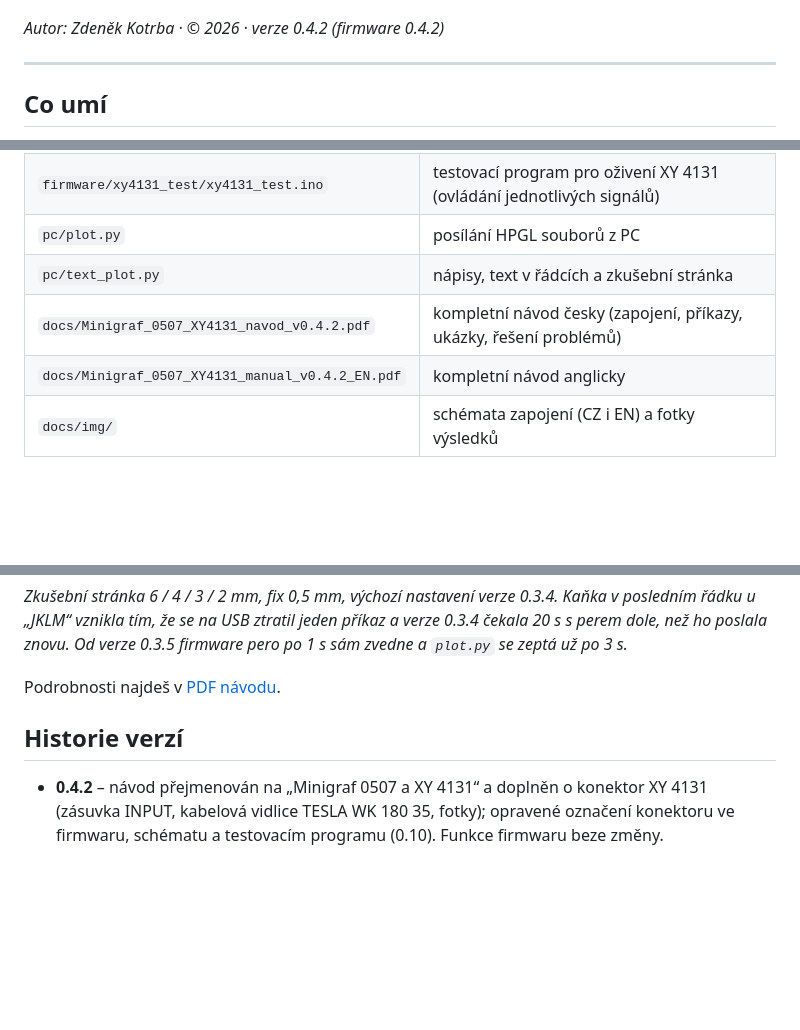
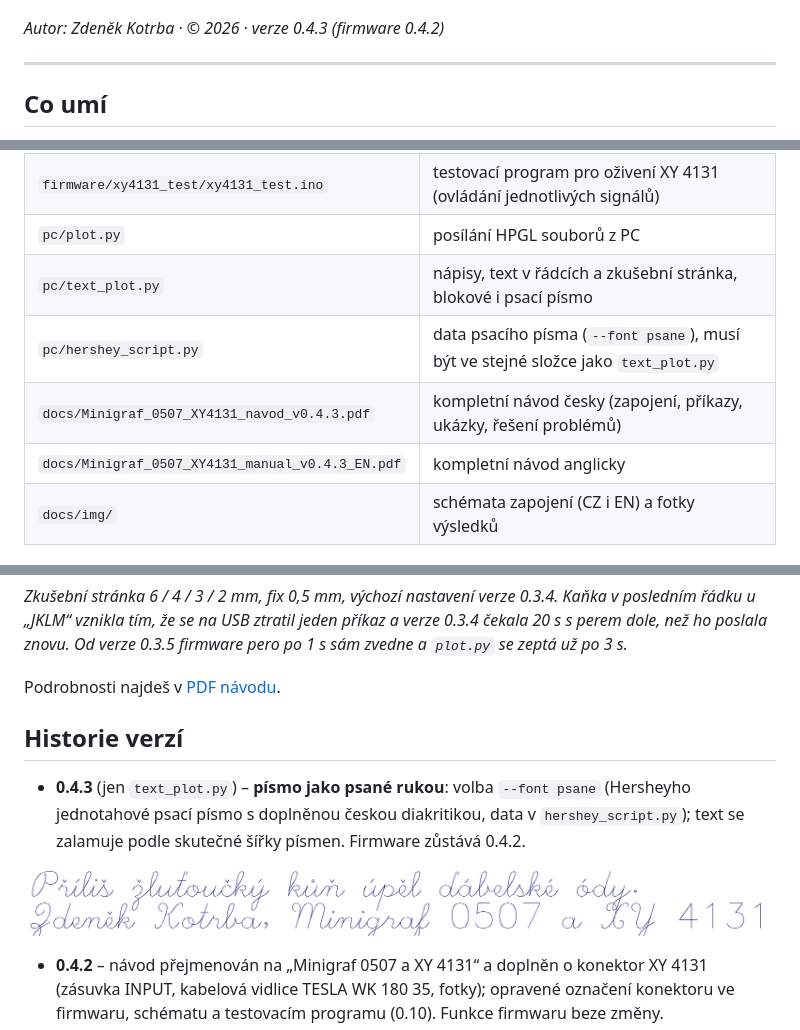
Before and after one commit to zertechleba/minigraf-0507-arduino, a Markdown page: README.md, 3 parts joined by grey strips. Drawn GitHub-style; pictures changed too: docs/img/psane_ukazka.png (added); blank space fills up the shorter version.

```diff
--- a/README.md
+++ b/README.md
@@ -7,7 +7,7 @@ z počítače **Atari XE/XL** (přes SIO) i z **PC** (přes USB).
 
 ![Ukázka – nápis s rámečkem a hvězdou](docs/img/ukazka_napis.jpg)
 
-*Autor: Zdeněk Kotrba · © 2026 · verze 0.4.2 (firmware 0.4.2)*
+*Autor: Zdeněk Kotrba · © 2026 · verze 0.4.3 (firmware 0.4.2)*
 
 ---
 
@@ -37,9 +37,10 @@ Atari XE ──SIO──[3× optočlen]── Arduino ──7 signálů── Mi
 | `firmware/minigraf_sio/minigraf_sio.ino` | firmware pro Arduino Nano Every (ATmega4809) a Leonardo/Micro (ATmega32U4), Minigraf i XY 4131 |
 | `firmware/xy4131_test/xy4131_test.ino` | testovací program pro oživení XY 4131 (ovládání jednotlivých signálů) |
 | `pc/plot.py` | posílání HPGL souborů z PC |
-| `pc/text_plot.py` | nápisy, text v řádcích a zkušební stránka |
-| `docs/Minigraf_0507_XY4131_navod_v0.4.2.pdf` | kompletní návod česky (zapojení, příkazy, ukázky, řešení problémů) |
-| `docs/Minigraf_0507_XY4131_manual_v0.4.2_EN.pdf` | kompletní návod anglicky |
+| `pc/text_plot.py` | nápisy, text v řádcích a zkušební stránka, blokové i psací písmo |
+| `pc/hershey_script.py` | data psacího písma (`--font psane`), musí být ve stejné složce jako `text_plot.py` |
+| `docs/Minigraf_0507_XY4131_navod_v0.4.3.pdf` | kompletní návod česky (zapojení, příkazy, ukázky, řešení problémů) |
+| `docs/Minigraf_0507_XY4131_manual_v0.4.3_EN.pdf` | kompletní návod anglicky |
 | `docs/img/` | schémata zapojení (CZ i EN) a fotky výsledků |
 
 ## Hardware
@@ -145,5 +147,9 @@ Podrobnosti najdeš v [PDF návodu](docs/Minigraf_0507_XY4131_navod_v0.4.2.pdf).
 
 ## Historie verzí
+
+- **0.4.3** (jen `text_plot.py`) – **písmo jako psané rukou**: volba `--font psane` (Hersheyho jednotahové psací písmo s doplněnou českou diakritikou, data v `hershey_script.py`); text se zalamuje podle skutečné šířky písmen. Firmware zůstává 0.4.2.
+
+![Psací písmo](docs/img/psane_ukazka.png)
 
 - **0.4.2** – návod přejmenován na „Minigraf 0507 a XY 4131“ a doplněn o konektor XY 4131 (zásuvka INPUT, kabelová vidlice TESLA WK 180 35, fotky); opravené označení konektoru ve firmwaru, schématu a testovacím programu (0.10). Funkce firmwaru beze změny.
 - **0.4.1** (jen firmware) – oprava: když byl převodník SIO odpojený (signál Command trvale L), firmware čekal jen na Atari, nereagoval na USB a LED neblikala. Teď to po 0,3 s ohlásí a dál obsluhuje USB; D2 má navíc vnitřní pull-up.
```
Also changed, not shown: other parts of README.md (+2 -1 lines), README.en.md (+11 -5 lines), 6 other files.
